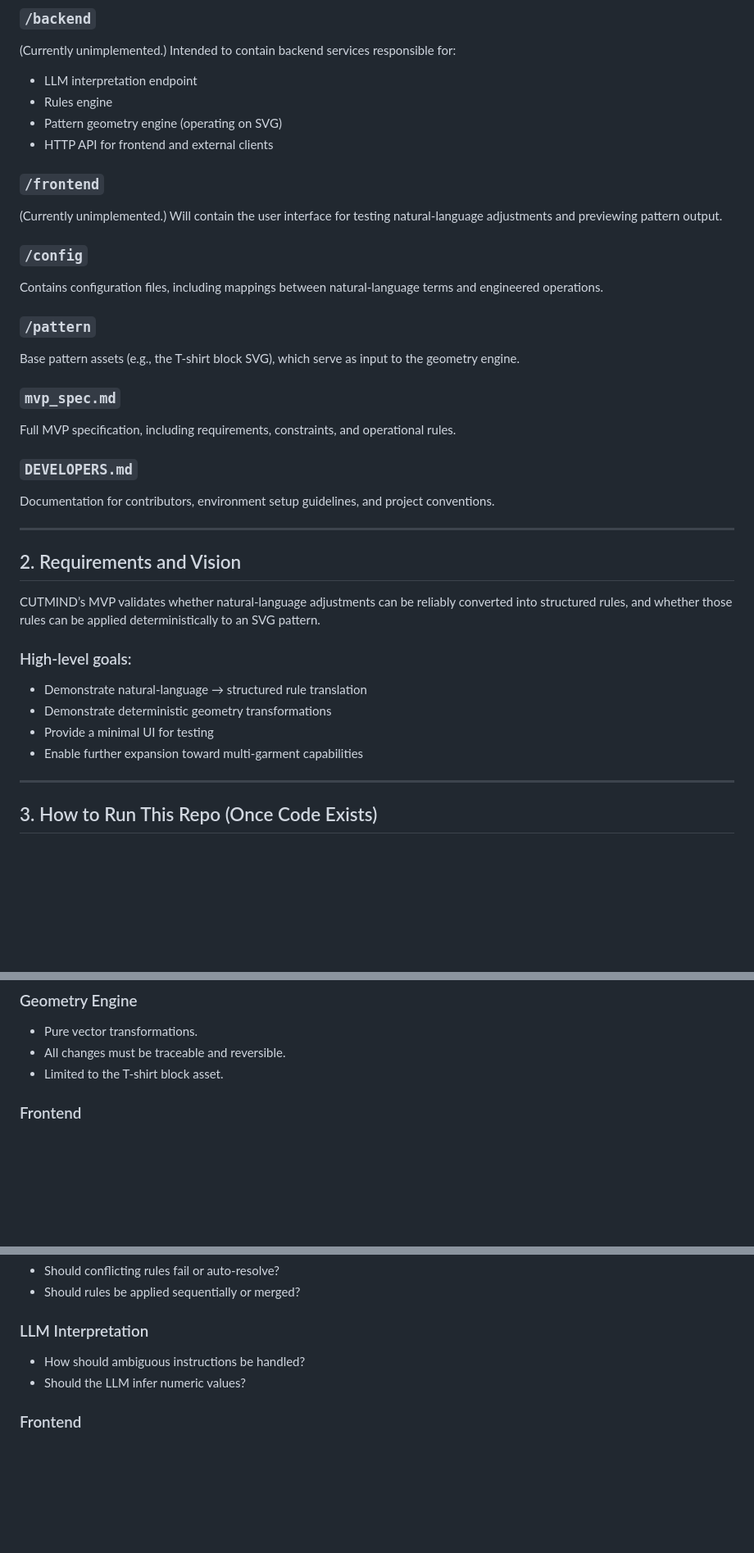
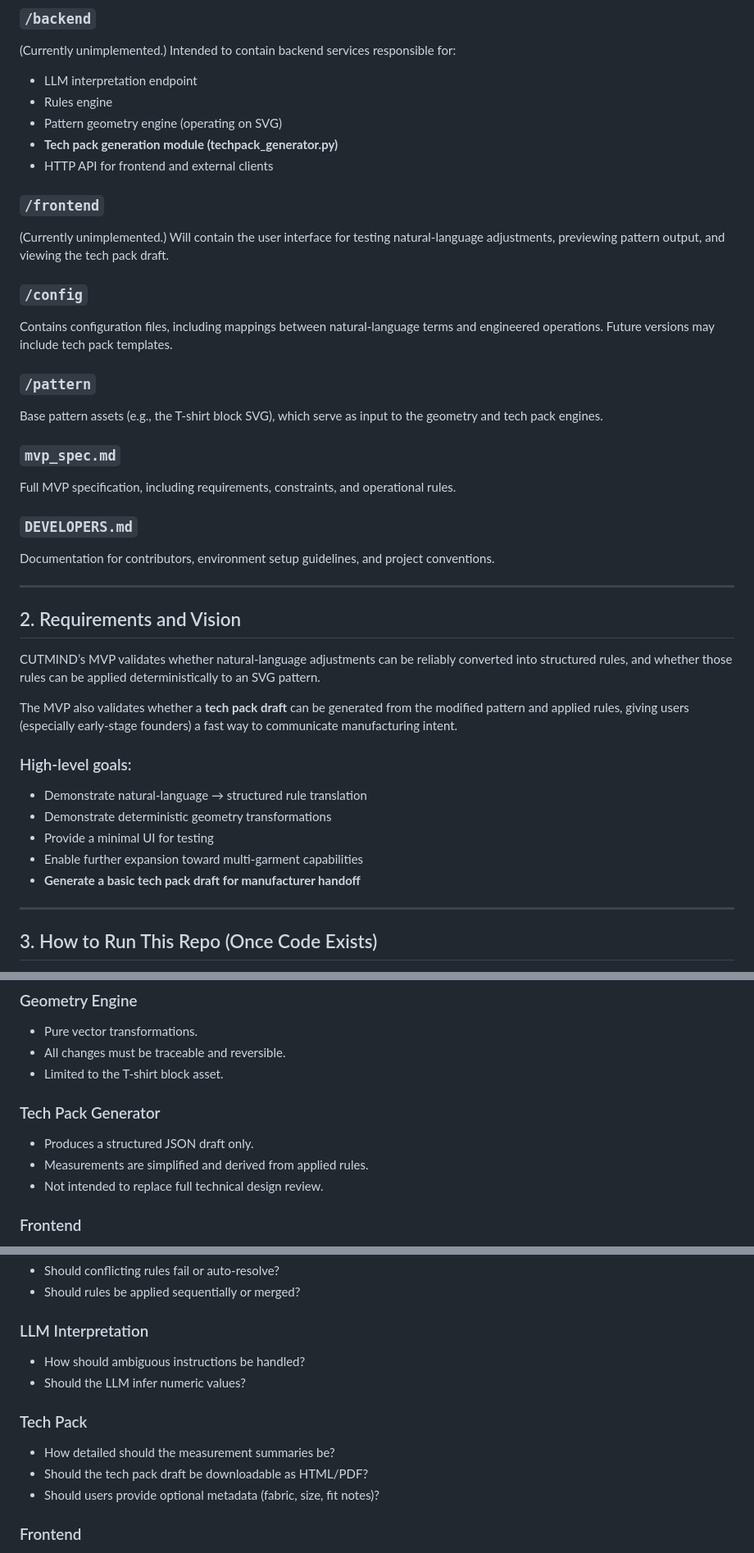
Before and after one commit to fiifidickson-tech/cutmind-mvp, a Markdown page: README.md, 3 parts joined by grey strips. Shown: that part at 82% size. Drawn GitHub-style; blank space fills up the shorter version.

```diff
--- a/README.md
+++ b/README.md
@@ -16,16 +18,17 @@ A clear explanation of each folder and its purpose.
 - LLM interpretation endpoint
 - Rules engine
 - Pattern geometry engine (operating on SVG)
+- **Tech pack generation module (techpack_generator.py)**
 - HTTP API for frontend and external clients
 
 ### `/frontend`
-(Currently unimplemented.) Will contain the user interface for testing natural-language adjustments and previewing pattern output.
+(Currently unimplemented.) Will contain the user interface for testing natural-language adjustments, previewing pattern output, and viewing the tech pack draft.
 
 ### `/config`
-Contains configuration files, including mappings between natural-language terms and engineered operations.
+Contains configuration files, including mappings between natural-language terms and engineered operations. Future versions may include tech pack templates.
 
 ### `/pattern`
-Base pattern assets (e.g., the T-shirt block SVG), which serve as input to the geometry engine.
+Base pattern assets (e.g., the T-shirt block SVG), which serve as input to the geometry and tech pack engines.
 
 ### `mvp_spec.md`
 Full MVP specification, including requirements, constraints, and operational rules.
@@ -39,11 +42,14 @@ Documentation for contributors, environment setup guidelines, and project conven
 
 CUTMIND’s MVP validates whether natural-language adjustments can be reliably converted into structured rules, and whether those rules can be applied deterministically to an SVG pattern.
 
+The MVP also validates whether a **tech pack draft** can be generated from the modified pattern and applied rules, giving users (especially early-stage founders) a fast way to communicate manufacturing intent.
+
 ### High-level goals:
 - Demonstrate natural-language → structured rule translation
 - Demonstrate deterministic geometry transformations
 - Provide a minimal UI for testing
 - Enable further expansion toward multi-garment capabilities
+- **Generate a basic tech pack draft for manufacturer handoff**
 
 ---
 
@@ -160,6 +174,11 @@ The MVP is intentionally narrow. Its purpose is to validate whether natural-lang
 - Pure vector transformations.
 - All changes must be traceable and reversible.
 - Limited to the T-shirt block asset.
+
+### Tech Pack Generator
+- Produces a structured JSON draft only.
+- Measurements are simplified and derived from applied rules.
+- Not intended to replace full technical design review.
 
 ### Frontend
 - Thin client.
@@ -272,6 +301,11 @@ Returns pattern SVG assets.
 - How should ambiguous instructions be handled?
 - Should the LLM infer numeric values?
 
+### Tech Pack
+- How detailed should the measurement summaries be?
+- Should the tech pack draft be downloadable as HTML/PDF?
+- Should users provide optional metadata (fabric, size, fit notes)?
+
 ### Frontend
 - Should a before/after preview exist?
 - Should pattern uploading be allowed?
```
Also changed, not shown: other parts of README.md (+23 -3 lines).
